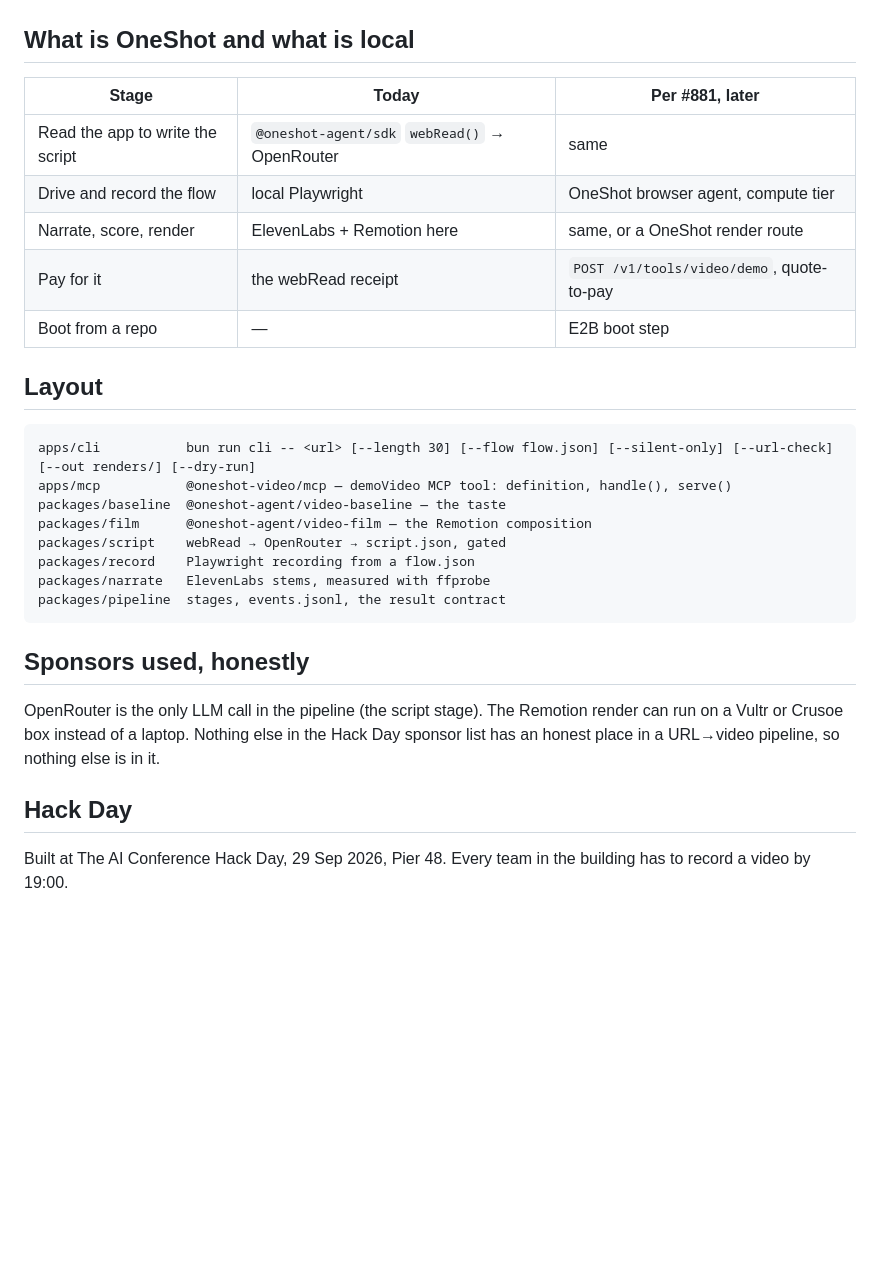
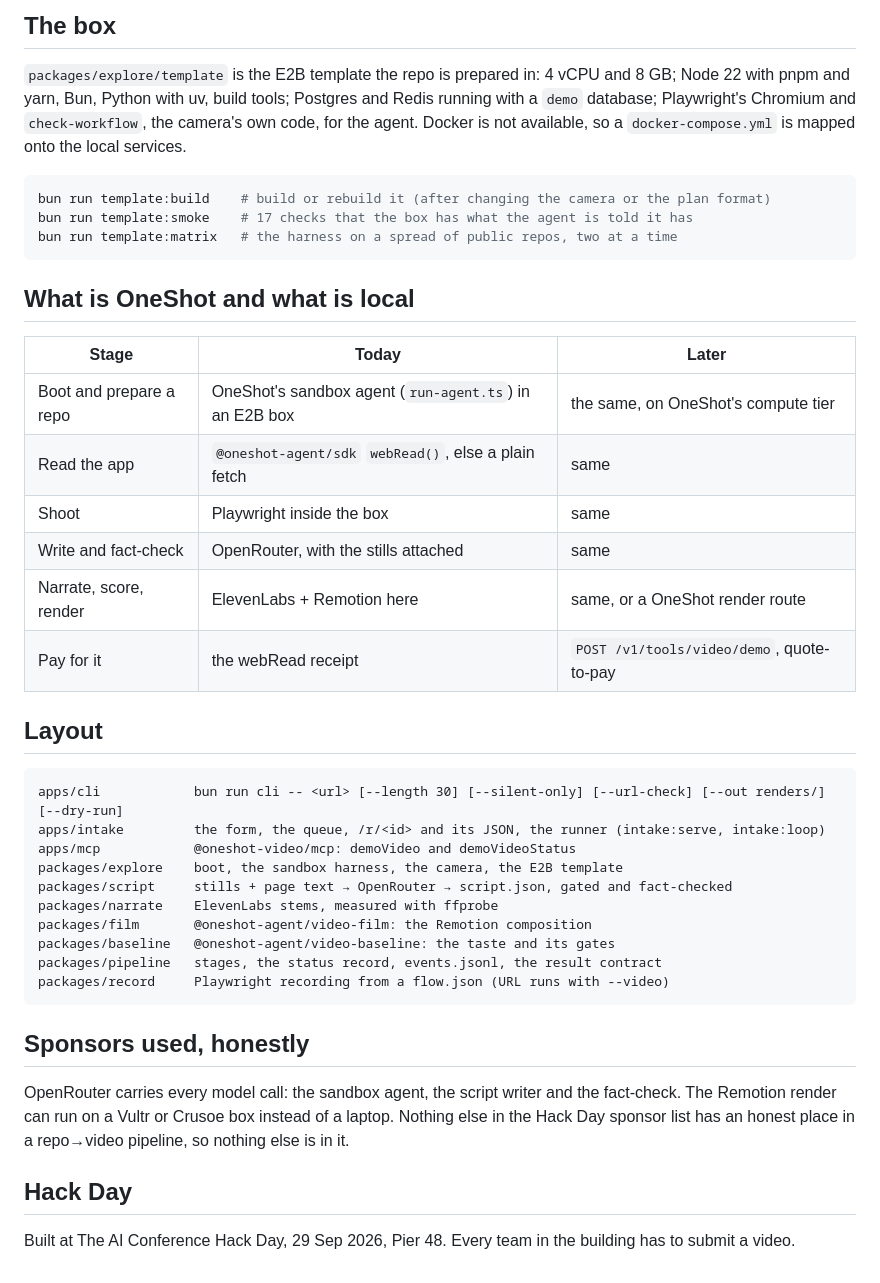
Before and after one commit to oneshot-agent/oneshot-video, a Markdown page: README.md, the part around one of its changes. Drawn GitHub-style; blank space fills up the shorter version.

````diff
--- a/README.md
+++ b/README.md
@@ -49,34 +74,49 @@ video went wrong. The real launch script ships as a fixture and must pass every
+## The box
+
+`packages/explore/template` is the E2B template the repo is prepared in: 4 vCPU and 8 GB; Node 22
+with pnpm and yarn, Bun, Python with uv, build tools; Postgres and Redis running with a `demo`
+database; Playwright's Chromium and `check-workflow`, the camera's own code, for the agent.
+Docker is not available, so a `docker-compose.yml` is mapped onto the local services.
+
+```bash
+bun run template:build    # build or rebuild it (after changing the camera or the plan format)
+bun run template:smoke    # 17 checks that the box has what the agent is told it has
+bun run template:matrix   # the harness on a spread of public repos, two at a time
+```
 
 ## What is OneShot and what is local
 
-| Stage                            | Today                                         | Per #881, later                           |
-| -------------------------------- | --------------------------------------------- | ----------------------------------------- |
-| Read the app to write the script | `@oneshot-agent/sdk` `webRead()` → OpenRouter | same                                      |
-| Drive and record the flow        | local Playwright                              | OneShot browser agent, compute tier       |
-| Narrate, score, render           | ElevenLabs + Remotion here                    | same, or a OneShot render route           |
-| Pay for it                       | the webRead receipt                           | `POST /v1/tools/video/demo`, quote-to-pay |
-| Boot from a repo                 | —                                             | E2B boot step                             |
+| Stage                   | Today                                                  | Later                                     |
+| ----------------------- | ------------------------------------------------------ | ----------------------------------------- |
+| Boot and prepare a repo | OneShot's sandbox agent (`run-agent.ts`) in an E2B box | the same, on OneShot's compute tier       |
+| Read the app            | `@oneshot-agent/sdk` `webRead()`, else a plain fetch   | same                                      |
+| Shoot                   | Playwright inside the box                              | same                                      |
+| Write and fact-check    | OpenRouter, with the stills attached                   | same                                      |
+| Narrate, score, render  | ElevenLabs + Remotion here                             | same, or a OneShot render route           |
+| Pay for it              | the webRead receipt                                    | `POST /v1/tools/video/demo`, quote-to-pay |
 
 ## Layout
 
 ```
-apps/cli           bun run cli -- <url> [--length 30] [--flow flow.json] [--silent-only] [--url-check] [--out renders/] [--dry-run]
-apps/mcp           @oneshot-video/mcp — demoVideo MCP tool: definition, handle(), serve()
-packages/baseline  @oneshot-agent/video-baseline — the taste
-packages/film      @oneshot-agent/video-film — the Remotion composition
-packages/script    webRead → OpenRouter → script.json, gated
-packages/record    Playwright recording from a flow.json
-packages/narrate   ElevenLabs stems, measured with ffprobe
-packages/pipeline  stages, events.jsonl, the result contract
+apps/cli            bun run cli -- <url> [--length 30] [--silent-only] [--url-check] [--out renders/] [--dry-run]
+apps/intake         the form, the queue, /r/<id> and its JSON, the runner (intake:serve, intake:loop)
+apps/mcp            @oneshot-video/mcp: demoVideo and demoVideoStatus
+packages/explore    boot, the sandbox harness, the camera, the E2B template
+packages/script     stills + page text → OpenRouter → script.json, gated and fact-checked
+packages/narrate    ElevenLabs stems, measured with ffprobe
+packages/film       @oneshot-agent/video-film: the Remotion composition
+packages/baseline   @oneshot-agent/video-baseline: the taste and its gates
+packages/pipeline   stages, the status record, events.jsonl, the result contract
+packages/record     Playwright recording from a flow.json (URL runs with --video)
 ```
 
 ## Sponsors used, honestly
 
-OpenRouter is the only LLM call in the pipeline (the script stage). The Remotion render can run
-on a Vultr or Crusoe box instead of a laptop. Nothing else in the Hack Day sponsor list has an
-honest place in a URL→video pipeline, so nothing else is in it.
+OpenRouter carries every model call: the sandbox agent, the script writer and the fact-check. The
+Remotion render can run on a Vultr or Crusoe box instead of a laptop. Nothing else in the Hack Day
+sponsor list has an honest place in a repo→video pipeline, so nothing else is in it.
 
 ## Hack Day
 
 Built at The AI Conference Hack Day, 29 Sep 2026, Pier 48. Every team in the building has to
-record a video by 19:00.
+submit a video.
````
Also changed, not shown: other parts of README.md (+43 -18 lines).
